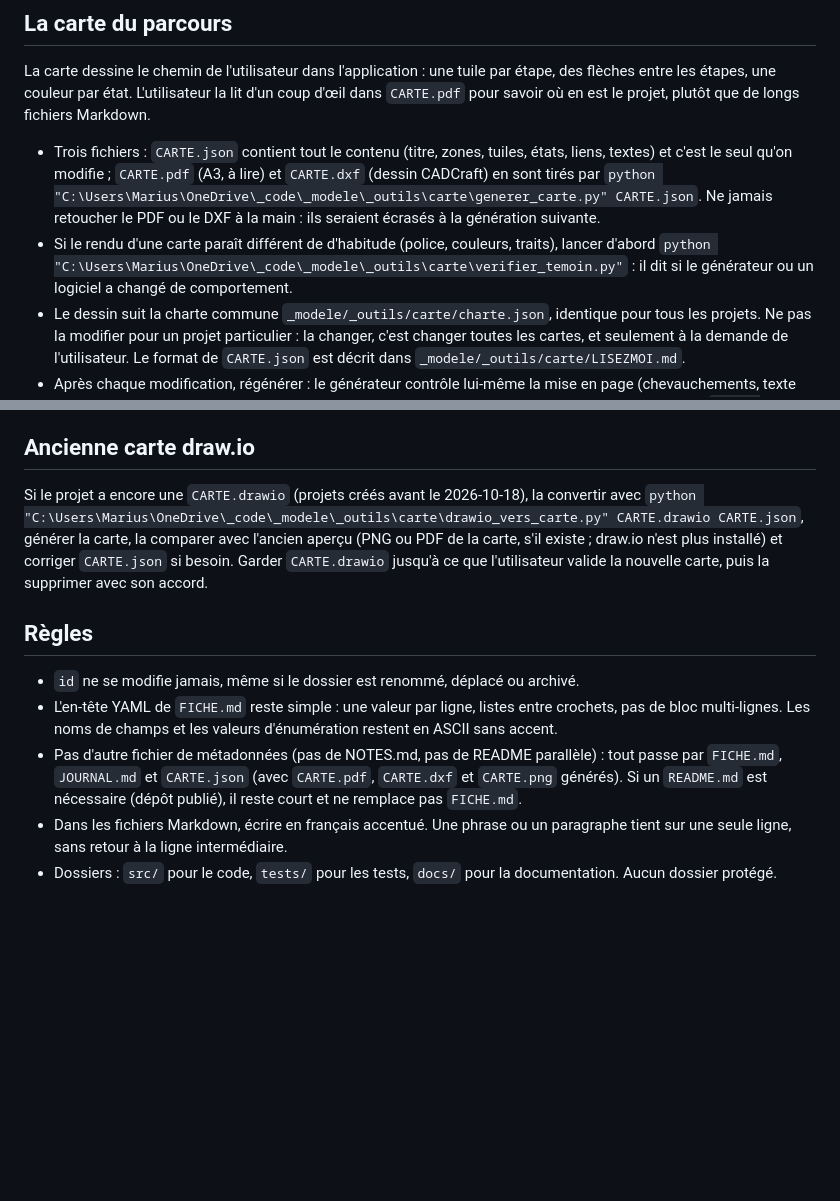
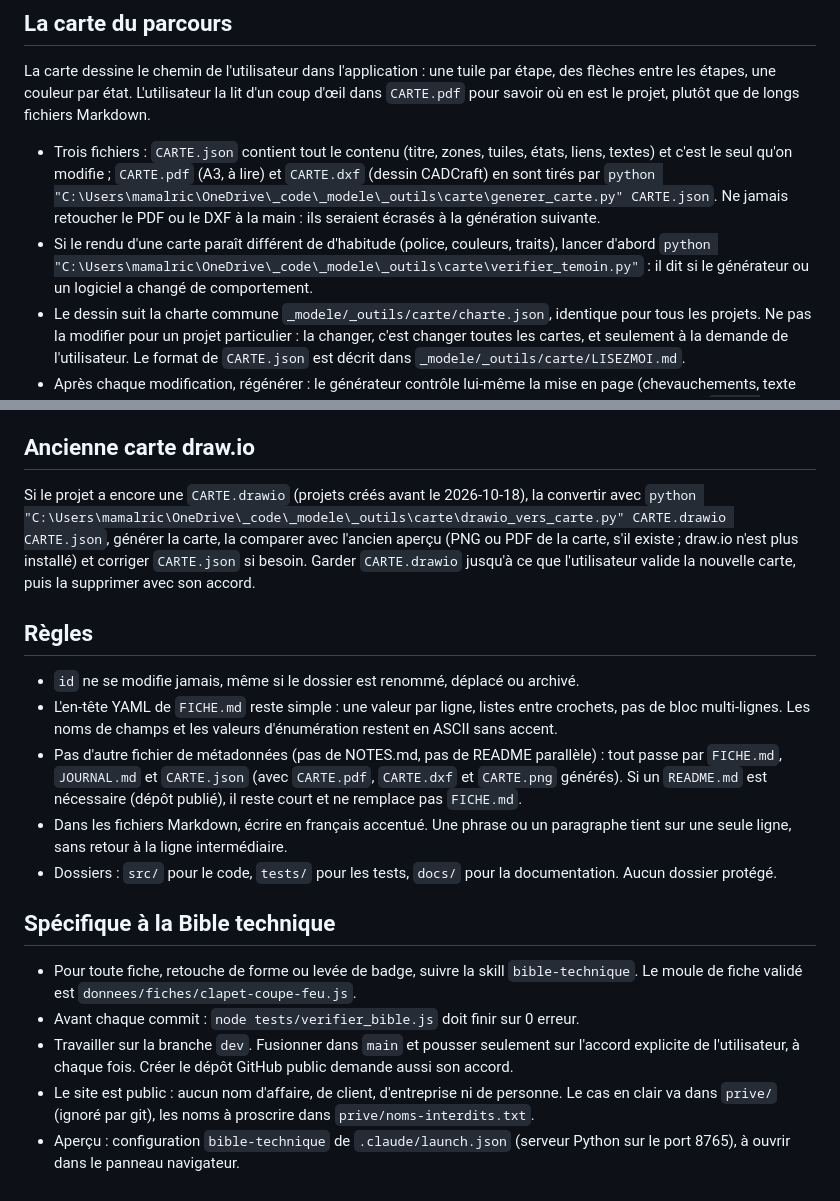
Before and after one commit to mamalric/bible-technique, a Markdown page: CLAUDE.md, 2 parts joined by grey strips. GitHub-like rendering; blank space fills up the shorter version.

Commit message:
Consignes propres au projet, chemins du générateur de carte corrigés
Co-Authored-By: Claude Opus 5.5 <noreply@anthropic.com>

```diff
--- a/CLAUDE.md
+++ b/CLAUDE.md
@@ -15,8 +15,8 @@ Modèle : application. Ce projet suit la convention commune de `_modele/` : une
 
 ## La carte du parcours
 La carte dessine le chemin de l'utilisateur dans l'application : une tuile par étape, des flèches entre les étapes, une couleur par état. L'utilisateur la lit d'un coup d'œil dans `CARTE.pdf` pour savoir où en est le projet, plutôt que de longs fichiers Markdown.
-- Trois fichiers : `CARTE.json` contient tout le contenu (titre, zones, tuiles, états, liens, textes) et c'est le seul qu'on modifie ; `CARTE.pdf` (A3, à lire) et `CARTE.dxf` (dessin CADCraft) en sont tirés par `python "C:\Users\Marius\OneDrive\_code\_modele\_outils\carte\generer_carte.py" CARTE.json`. Ne jamais retoucher le PDF ou le DXF à la main : ils seraient écrasés à la génération suivante.
-- Si le rendu d'une carte paraît différent de d'habitude (police, couleurs, traits), lancer d'abord `python "C:\Users\Marius\OneDrive\_code\_modele\_outils\carte\verifier_temoin.py"` : il dit si le générateur ou un logiciel a changé de comportement.
+- Trois fichiers : `CARTE.json` contient tout le contenu (titre, zones, tuiles, états, liens, textes) et c'est le seul qu'on modifie ; `CARTE.pdf` (A3, à lire) et `CARTE.dxf` (dessin CADCraft) en sont tirés par `python "C:\Users\mamalric\OneDrive\_code\_modele\_outils\carte\generer_carte.py" CARTE.json`. Ne jamais retoucher le PDF ou le DXF à la main : ils seraient écrasés à la génération suivante.
+- Si le rendu d'une carte paraît différent de d'habitude (police, couleurs, traits), lancer d'abord `python "C:\Users\mamalric\OneDrive\_code\_modele\_outils\carte\verifier_temoin.py"` : il dit si le générateur ou un logiciel a changé de comportement.
 - Le dessin suit la charte commune `_modele/_outils/carte/charte.json`, identique pour tous les projets. Ne pas la modifier pour un projet particulier : la changer, c'est changer toutes les cartes, et seulement à la demande de l'utilisateur. Le format de `CARTE.json` est décrit dans `_modele/_outils/carte/LISEZMOI.md`.
 - Après chaque modification, régénérer : le générateur contrôle lui-même la mise en page (chevauchements, texte qui déborde, flèche qui traverse une tuile, bout de flèche trop court) et entoure chaque défaut dans `CARTE-alertes.png`. Ne jamais livrer une carte avec des alertes : corriger dans `CARTE.json` (taille ou position d'une tuile, points de passage d'un lien) et régénérer jusqu'à "CONTRÔLES : aucune alerte", puis regarder `CARTE.png` avant de répondre.
 - Garder les tuiles existantes à leur place d'une version à l'autre, pour que l'utilisateur s'y retrouve ; placer une nouvelle tuile dans sa zone, sur la grille de 10 px, sans chevauchement.
@@ -28,7 +28,7 @@ La carte dessine le chemin de l'utilisateur dans l'application : une tuile par
 - Le sous-titre porte la version et sa date : "Version 2, validée le AAAA-MM-JJ". Une version reste un brouillon tant que l'utilisateur ne l'a pas validée.
 
 ## Ancienne carte draw.io
-Si le projet a encore une `CARTE.drawio` (projets créés avant le 2026-10-18), la convertir avec `python "C:\Users\Marius\OneDrive\_code\_modele\_outils\carte\drawio_vers_carte.py" CARTE.drawio CARTE.json`, générer la carte, la comparer avec l'ancien aperçu (PNG ou PDF de la carte, s'il existe ; draw.io n'est plus installé) et corriger `CARTE.json` si besoin. Garder `CARTE.drawio` jusqu'à ce que l'utilisateur valide la nouvelle carte, puis la supprimer avec son accord.
+Si le projet a encore une `CARTE.drawio` (projets créés avant le 2026-10-18), la convertir avec `python "C:\Users\mamalric\OneDrive\_code\_modele\_outils\carte\drawio_vers_carte.py" CARTE.drawio CARTE.json`, générer la carte, la comparer avec l'ancien aperçu (PNG ou PDF de la carte, s'il existe ; draw.io n'est plus installé) et corriger `CARTE.json` si besoin. Garder `CARTE.drawio` jusqu'à ce que l'utilisateur valide la nouvelle carte, puis la supprimer avec son accord.
 
 ## Règles
 - `id` ne se modifie jamais, même si le dossier est renommé, déplacé ou archivé.
@@ -36,3 +36,10 @@ Si le projet a encore une `CARTE.drawio` (projets créés avant le 2026-10-18),
 - Pas d'autre fichier de métadonnées (pas de NOTES.md, pas de README parallèle) : tout passe par `FICHE.md`, `JOURNAL.md` et `CARTE.json` (avec `CARTE.pdf`, `CARTE.dxf` et `CARTE.png` générés). Si un `README.md` est nécessaire (dépôt publié), il reste court et ne remplace pas `FICHE.md`.
 - Dans les fichiers Markdown, écrire en français accentué. Une phrase ou un paragraphe tient sur une seule ligne, sans retour à la ligne intermédiaire.
 - Dossiers : `src/` pour le code, `tests/` pour les tests, `docs/` pour la documentation. Aucun dossier protégé.
+
+## Spécifique à la Bible technique
+- Pour toute fiche, retouche de forme ou levée de badge, suivre la skill `bible-technique`. Le moule de fiche validé est `donnees/fiches/clapet-coupe-feu.js`.
+- Avant chaque commit : `node tests/verifier_bible.js` doit finir sur 0 erreur.
+- Travailler sur la branche `dev`. Fusionner dans `main` et pousser seulement sur l'accord explicite de l'utilisateur, à chaque fois. Créer le dépôt GitHub public demande aussi son accord.
+- Le site est public : aucun nom d'affaire, de client, d'entreprise ni de personne. Le cas en clair va dans `prive/` (ignoré par git), les noms à proscrire dans `prive/noms-interdits.txt`.
+- Aperçu : configuration `bible-technique` de `.claude/launch.json` (serveur Python sur le port 8765), à ouvrir dans le panneau navigateur.
```
